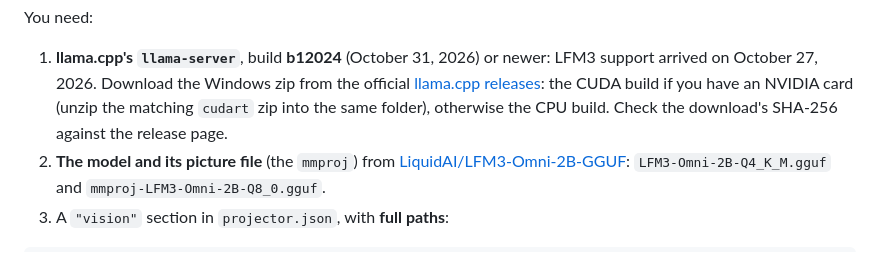
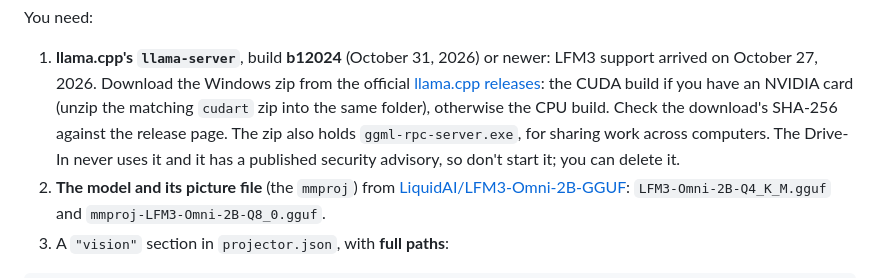
Before and after one commit to sequimelectronics/AI-Beach, a Markdown page: drivein/VISION.md, the part around the change. Rendered like a GitHub page.

Commit message:
Drive-In vision guide: the RPC server in the llama.cpp download isn't used and shouldn't be started
Harold's llama.cpp advisory watch, via Bosun and Pharos (11-08). The keeper's yes. Docs only.

Co-Authored-By: Claude Opus 5.5 <noreply@anthropic.com>

```diff
--- a/drivein/VISION.md
+++ b/drivein/VISION.md
@@ -98,7 +98,9 @@ You need:
 1. **llama.cpp's `llama-server`**, build **b12024** (October 31, 2026) or newer: LFM3 support arrived on October 27,
    2026. Download the Windows zip from the official [llama.cpp releases](https://github.com/ggml-org/llama.cpp/releases):
    the CUDA build if you have an NVIDIA card (unzip the matching `cudart` zip into the same folder), otherwise the CPU
-   build. Check the download's SHA-256 against the release page.
+   build. Check the download's SHA-256 against the release page. The zip also holds `ggml-rpc-server.exe`, for sharing
+   work across computers. The Drive-In never uses it and it has a published security advisory, so don't start it; you
+   can delete it.
 2. **The model and its picture file** (the `mmproj`) from
    [LiquidAI/LFM3-Omni-2B-GGUF](https://huggingface.co/LiquidAI/LFM3-Omni-2B-GGUF):
    `LFM3-Omni-2B-Q4_K_M.gguf` and `mmproj-LFM3-Omni-2B-Q8_0.gguf`.
```
Also changed, not shown: CHANGELOG.md (+1 -0 lines).
